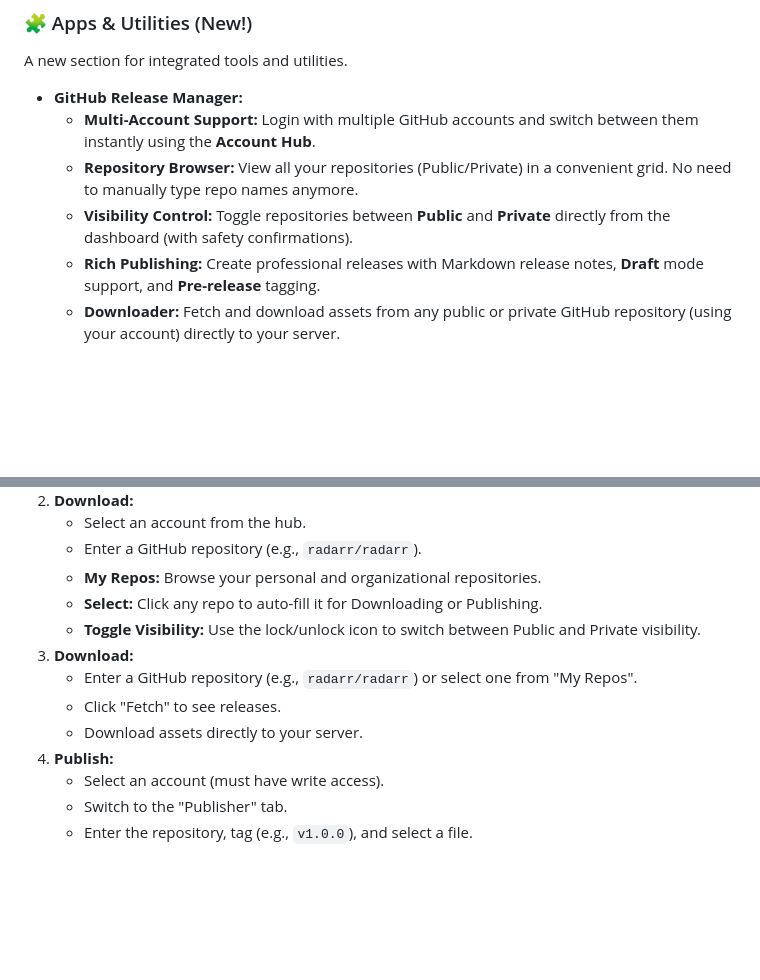
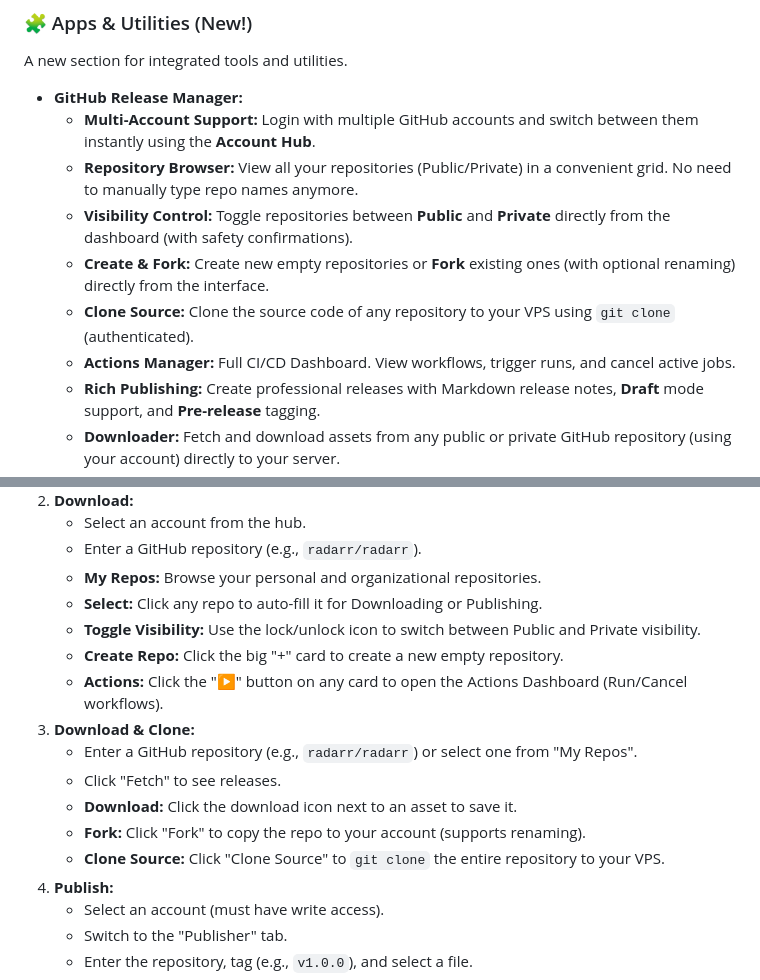
Before and after one commit to tvkk0539/Stitch-broken-file-parts, a Markdown page: README.md, 2 parts joined by grey strips. GitHub-like rendering; blank space fills up the shorter version.

Commit message:
feat: add advanced GitHub operations (Clone, Fork, Actions)
- Implemented Create Repository, Fork (with rename), and Clone (to VPS) features.
- Added GitHub Actions Dashboard: View Workflows, Trigger Runs, Cancel Jobs.
- Updated backend `GitHubManager` with necessary API wrappers.
- Enhanced frontend with modals for Fork/Create/Actions management.
- Zero/Low resource impact design (API-heavy, `git clone` is only local op).

```diff
--- a/README.md
+++ b/README.md
@@ -31,6 +31,9 @@ A new section for integrated tools and utilities.
     - **Multi-Account Support:** Login with multiple GitHub accounts and switch between them instantly using the **Account Hub**.
     - **Repository Browser:** View all your repositories (Public/Private) in a convenient grid. No need to manually type repo names anymore.
     - **Visibility Control:** Toggle repositories between **Public** and **Private** directly from the dashboard (with safety confirmations).
+    - **Create & Fork:** Create new empty repositories or **Fork** existing ones (with optional renaming) directly from the interface.
+    - **Clone Source:** Clone the source code of any repository to your VPS using `git clone` (authenticated).
+    - **Actions Manager:** Full CI/CD Dashboard. View workflows, trigger runs, and cancel active jobs.
     - **Rich Publishing:** Create professional releases with Markdown release notes, **Draft** mode support, and **Pre-release** tagging.
     - **Downloader:** Fetch and download assets from any public or private GitHub repository (using your account) directly to your server.
     - **Auto-Migration:** Automatically upgrades your legacy `github_token` configuration to the new multi-account system.
@@ -145,10 +148,14 @@ Click the **Apps** icon in the sidebar to access additional utilities.
     - **My Repos:** Browse your personal and organizational repositories.
     - **Select:** Click any repo to auto-fill it for Downloading or Publishing.
     - **Toggle Visibility:** Use the lock/unlock icon to switch between Public and Private visibility.
-3. **Download:**
+    - **Create Repo:** Click the big "+" card to create a new empty repository.
+    - **Actions:** Click the "▶" button on any card to open the Actions Dashboard (Run/Cancel workflows).
+3. **Download & Clone:**
     - Enter a GitHub repository (e.g., `radarr/radarr`) or select one from "My Repos".
    - Click "Fetch" to see releases.
-   - Download assets directly to your server.
+    - **Download:** Click the download icon next to an asset to save it.
+    - **Fork:** Click "Fork" to copy the repo to your account (supports renaming).
+    - **Clone Source:** Click "Clone Source" to `git clone` the entire repository to your VPS.
 4. **Publish:**
    - Select an account (must have write access).
    - Switch to the "Publisher" tab.
```
